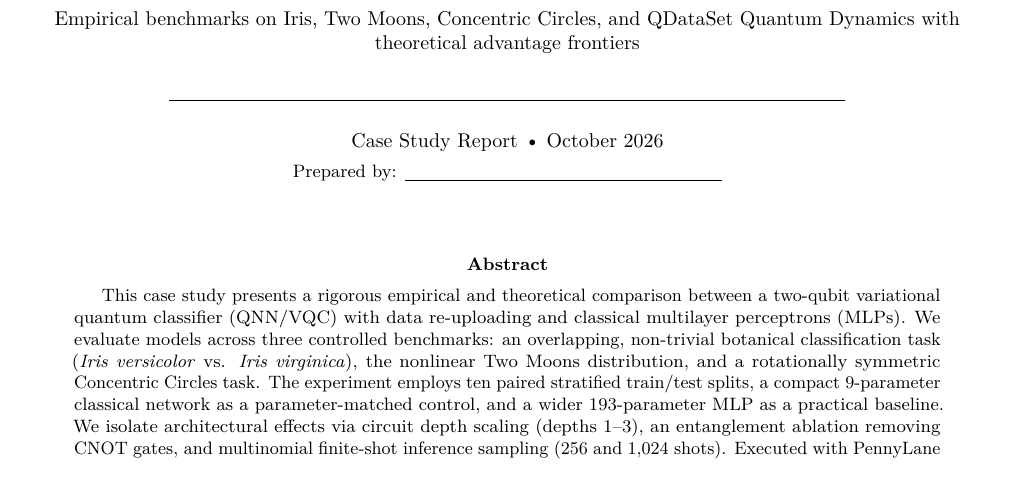
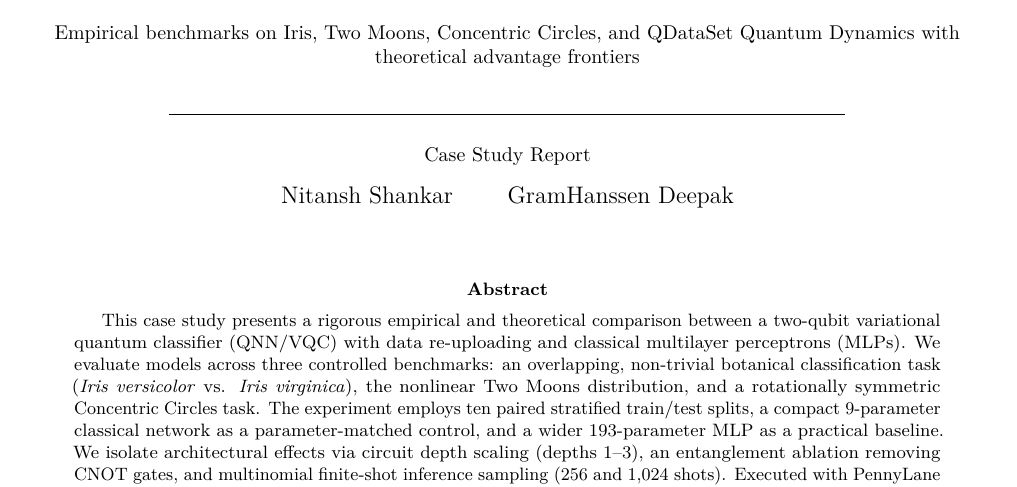
Before and after one commit to BIJJUDAMA/Qubit-vs-Neuron, a LaTeX paper (case_study.tex): part of page 1 of 19, cut so that both start at the same text. Compiled offline with pdfLaTeX.

Commit message:
docs(title): update title page authors to Nitansh Shankar and GramHanssen Deepak, remove date

```diff
--- a/case_study.tex
+++ b/case_study.tex
@@ -17,7 +17,7 @@
 \usepackage{tikz}
 \usetikzlibrary{arrows.meta,positioning,calc,fit,shapes.geometric}
 \usepackage{hyperref}
-\hypersetup{colorlinks=true,linkcolor=black,citecolor=black,urlcolor=black,pdfauthor={Case Study Report},pdftitle={Comparing a Variational Quantum Classifier and a Classical Neural Network}}
+\hypersetup{colorlinks=true,linkcolor=black,citecolor=black,urlcolor=black,pdfauthor={Nitansh Shankar, GramHanssen Deepak},pdftitle={Comparing a Variational Quantum Classifier and a Classical Neural Network}}
 \urlstyle{same}
 \setlength{\parindent}{1em}
 \setlength{\parskip}{3pt}
@@ -68,8 +68,9 @@
 \vspace{0.15in}
 \rule{0.70\linewidth}{0.5pt}\par
 \vspace{0.12in}
-{\normalsize Case Study Report \textbullet\ October 2026}\par
-{\small Prepared by: \underline{\hspace{2.2in}}}\par
+{\normalsize Case Study Report}\par
+\vspace{0.08in}
+{\large Nitansh Shankar \qquad GramHanssen Deepak}\par
 \end{center}
 
 \input{sections/00_abstract.tex}
```
Also changed, not shown: case_study.pdf.
